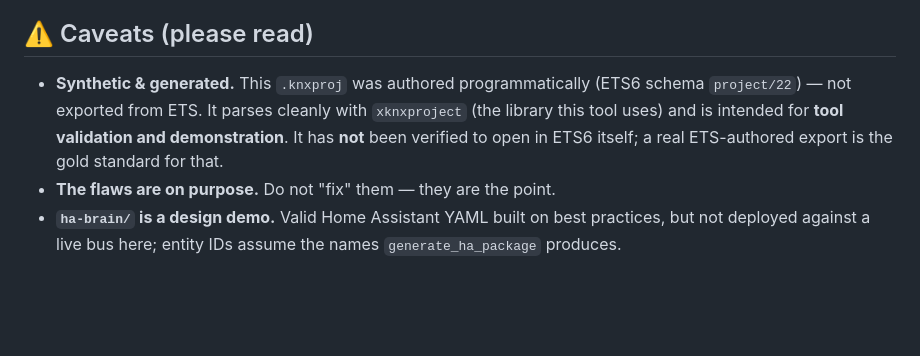
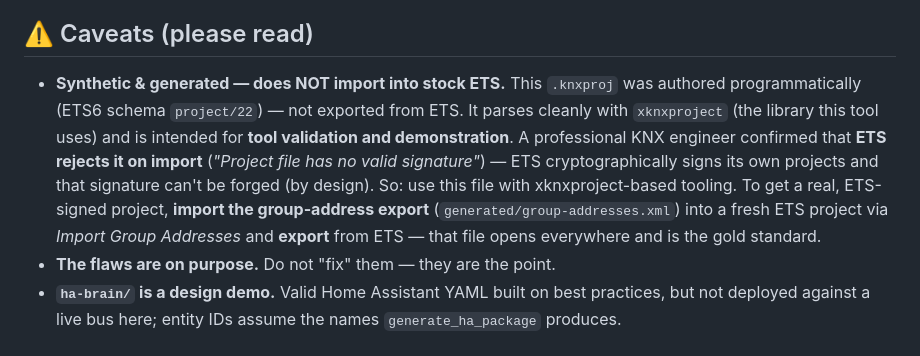
Before and after one commit to NickoScope/nickol-knx-mcp, a Markdown page: examples/demo-home/README.md, the part around the change. Rendered like a GitHub page; blank space fills up the shorter version.

Commit message:
Clarify: generated demo .knxproj does not import into stock ETS (no valid signature)
A professional KNX engineer confirmed ETS rejects the programmatically-authored
demo project on import ('Project file has no valid signature') — ETS signs its own
projects and that can't be forged. Document the real-file path: import the GA
export XML into ETS and export from there.

Co-Authored-By: Claude Opus 4.8 <noreply@anthropic.com>

```diff
--- a/examples/demo-home/README.md
+++ b/examples/demo-home/README.md
@@ -45,10 +45,15 @@ Inventory: 239 GAs · 47 Functions · 0 errors that block parsing. The HA genera
 
 ## ⚠️ Caveats (please read)
 
-- **Synthetic & generated.** This `.knxproj` was authored programmatically (ETS6 schema
-  `project/22`) — not exported from ETS. It parses cleanly with `xknxproject` (the library this
-  tool uses) and is intended for **tool validation and demonstration**. It has **not** been
-  verified to open in ETS6 itself; a real ETS-authored export is the gold standard for that.
+- **Synthetic & generated — does NOT import into stock ETS.** This `.knxproj` was authored
+  programmatically (ETS6 schema `project/22`) — not exported from ETS. It parses cleanly with
+  `xknxproject` (the library this tool uses) and is intended for **tool validation and
+  demonstration**. A professional KNX engineer confirmed that **ETS rejects it on import**
+  (*"Project file has no valid signature"*) — ETS cryptographically signs its own projects and
+  that signature can't be forged (by design). So: use this file with xknxproject-based tooling.
+  To get a real, ETS-signed project, **import the group-address export** (`generated/group-addresses.xml`)
+  into a fresh ETS project via *Import Group Addresses* and **export** from ETS — that file opens
+  everywhere and is the gold standard.
 - **The flaws are on purpose.** Do not "fix" them — they are the point.
 - **`ha-brain/` is a design demo.** Valid Home Assistant YAML built on best practices, but not
   deployed against a live bus here; entity IDs assume the names `generate_ha_package` produces.
```
